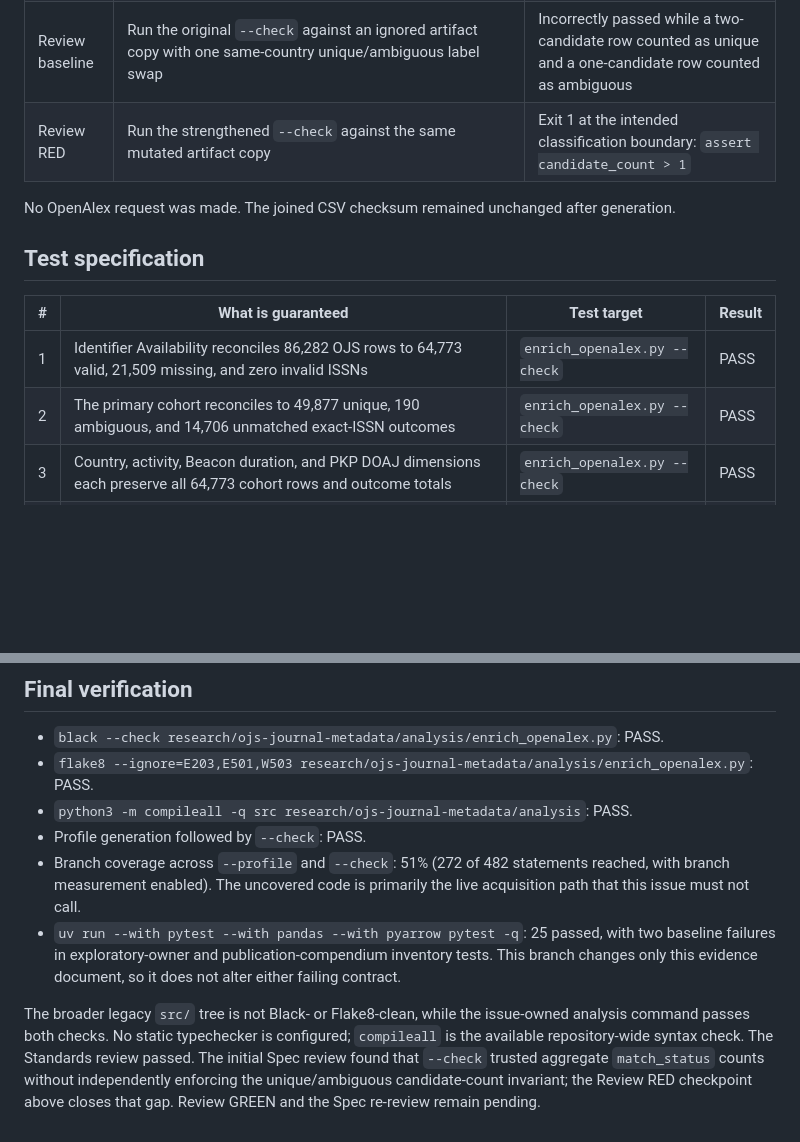
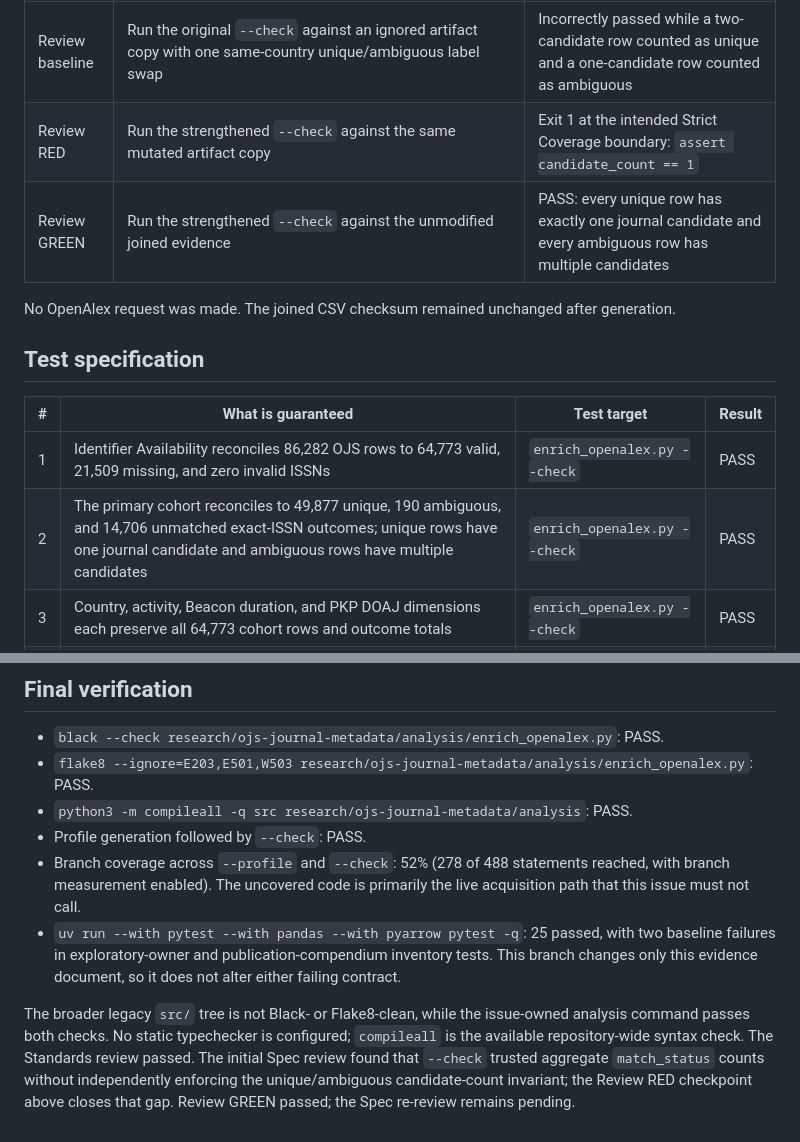
Before and after one commit to YannJY02/InvisibleResearch, a Markdown page: docs/issues/2026-07-29-strict-openalex-profile-parent-tdd.md, 2 parts joined by grey strips. GitHub-like rendering; blank space fills up the shorter version.

Commit message:
docs(ojs): record issue 73 invariant GREEN evidence

```diff
--- a/docs/issues/2026-07-29-strict-openalex-profile-parent-tdd.md
+++ b/docs/issues/2026-07-29-strict-openalex-profile-parent-tdd.md
@@ -27,7 +27,8 @@ The joined CSV has MD5 `051937a2f0266ceaf5f78e3e3b96be21`.
 | RED | `python3 research/ojs-journal-metadata/analysis/enrich_openalex.py --check` | Exit 1 at the intended output boundary: `FileNotFoundError: strict-openalex-coverage-profile-summary.json` |
 | GREEN | `env -u OPENALEX_API_KEY python3 research/ojs-journal-metadata/analysis/enrich_openalex.py --profile` followed by the same `--check` command | PASS: `PKP–OpenAlex pipeline check passed`; generation recorded zero OpenAlex API requests |
 | Review baseline | Run the original `--check` against an ignored artifact copy with one same-country unique/ambiguous label swap | Incorrectly passed while a two-candidate row counted as unique and a one-candidate row counted as ambiguous |
-| Review RED | Run the strengthened `--check` against the same mutated artifact copy | Exit 1 at the intended classification boundary: `assert candidate_count > 1` |
+| Review RED | Run the strengthened `--check` against the same mutated artifact copy | Exit 1 at the intended Strict Coverage boundary: `assert candidate_count == 1` |
+| Review GREEN | Run the strengthened `--check` against the unmodified joined evidence | PASS: every unique row has exactly one journal candidate and every ambiguous row has multiple candidates |
 
 No OpenAlex request was made. The joined CSV checksum remained unchanged after
 generation.
@@ -37,7 +38,7 @@ generation.
 | # | What is guaranteed | Test target | Result |
 |---|---|---|---|
 | 1 | Identifier Availability reconciles 86,282 OJS rows to 64,773 valid, 21,509 missing, and zero invalid ISSNs | `enrich_openalex.py --check` | PASS |
-| 2 | The primary cohort reconciles to 49,877 unique, 190 ambiguous, and 14,706 unmatched exact-ISSN outcomes | `enrich_openalex.py --check` | PASS |
+| 2 | The primary cohort reconciles to 49,877 unique, 190 ambiguous, and 14,706 unmatched exact-ISSN outcomes; unique rows have one journal candidate and ambiguous rows have multiple candidates | `enrich_openalex.py --check` | PASS |
 | 3 | Country, activity, Beacon duration, and PKP DOAJ dimensions each preserve all 64,773 cohort rows and outcome totals | `enrich_openalex.py --check` | PASS |
 | 4 | The tidy output reports group denominators, all three outcome counts, Strict OpenAlex Coverage, and 95% Wilson intervals | `enrich_openalex.py --check` | PASS |
 | 5 | The profile records zero OpenAlex requests, excludes `admin_email`, counts no title-only candidate, and remains Exploratory Analysis | `enrich_openalex.py --check` | PASS |
@@ -56,7 +57,7 @@ all OJS rows for reconciliation with the existing coverage report.
 - `python3 -m compileall -q src
   research/ojs-journal-metadata/analysis`: PASS.
 - Profile generation followed by `--check`: PASS.
-- Branch coverage across `--profile` and `--check`: 51% (272 of 482
+- Branch coverage across `--profile` and `--check`: 52% (278 of 488
   statements reached, with branch measurement enabled). The uncovered code is
   primarily the live acquisition path that this issue must not call.
 - `uv run --with pytest --with pandas --with pyarrow pytest -q`: 25 passed,
@@ -70,4 +71,4 @@ configured; `compileall` is the available repository-wide syntax check.
 The Standards review passed. The initial Spec review found that `--check`
 trusted aggregate `match_status` counts without independently enforcing the
 unique/ambiguous candidate-count invariant; the Review RED checkpoint above
-closes that gap. Review GREEN and the Spec re-review remain pending.
+closes that gap. Review GREEN passed; the Spec re-review remains pending.
```
